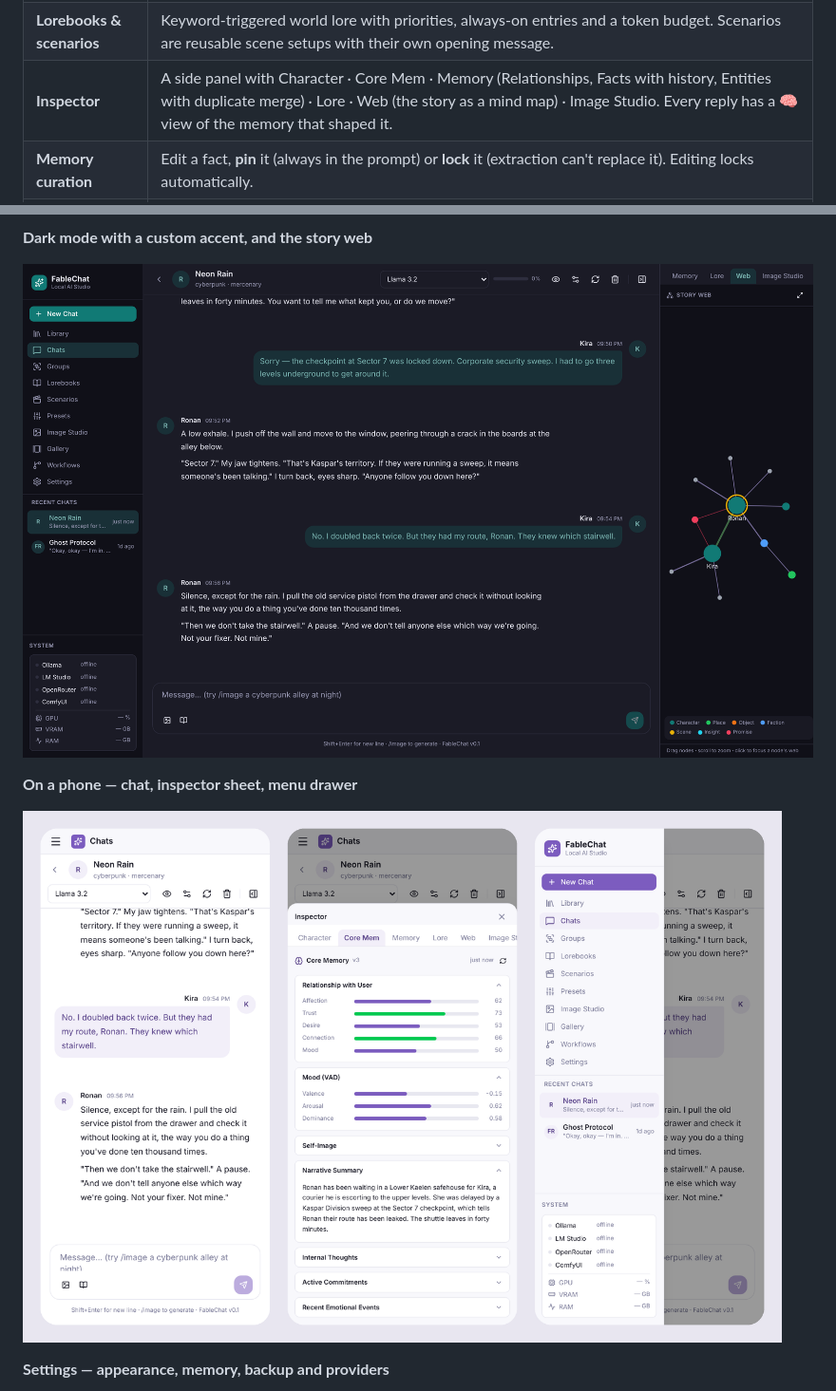
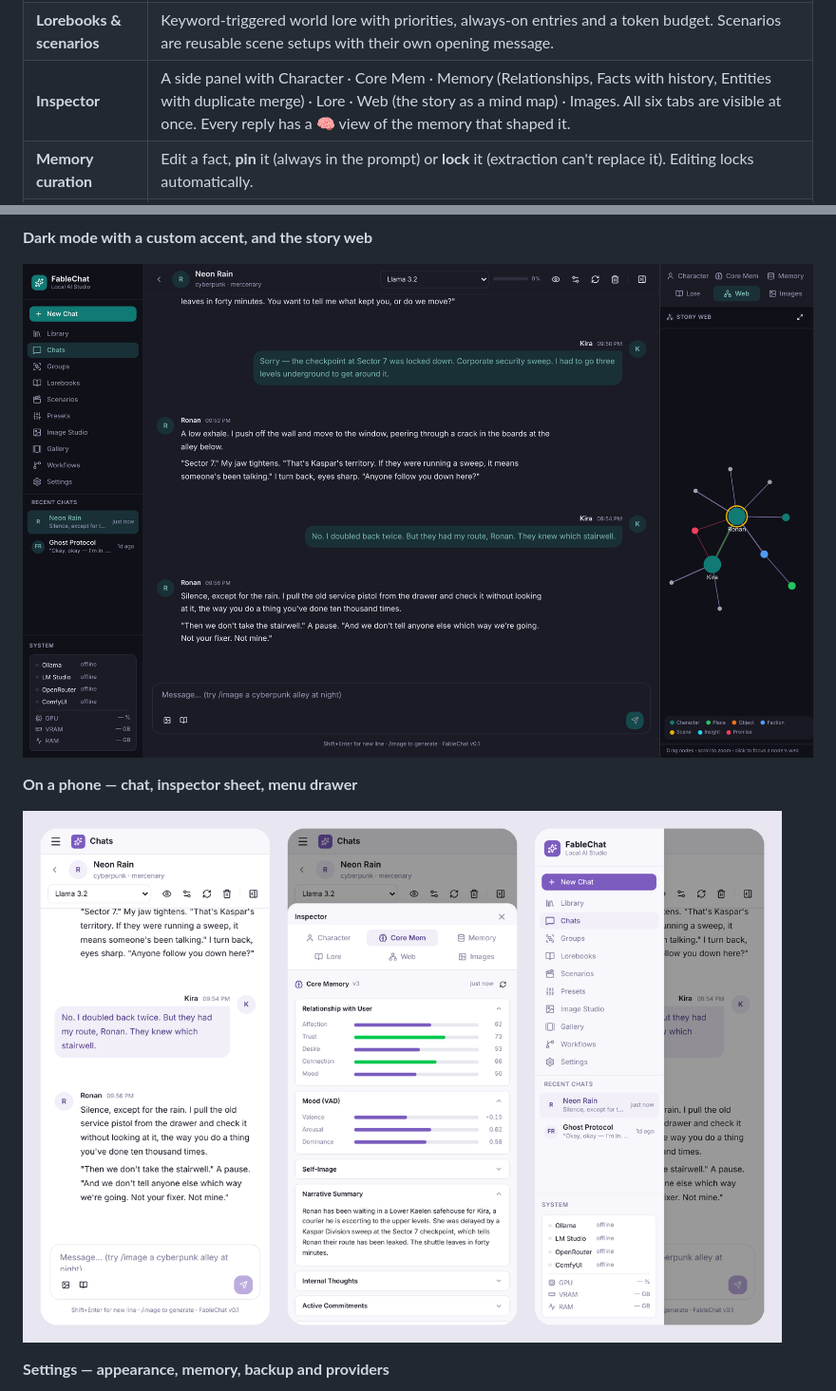
Before and after one commit to Fablestarexpanse/CharacterBinderChat, a Markdown page: README.md, 2 parts joined by grey strips. Shown at 95% size. GitHub-like rendering; pictures changed too: docs/screenshot-dark.png, docs/screenshot-phone.png; folded sections open.

```diff
--- a/README.md
+++ b/README.md
@@ -76,7 +76,7 @@ npm run dev
 | **Knowledge graph** | Entities, facts with supersession and semantic de-duplication, relationship stats (affection / trust / desire / connection), commitments, episodic scene cards, reflections, running jokes and nicknames, and a story clock. Retrieval uses local Ollama embeddings when available and falls back to lexical ranking. |
 | **Emotional dynamics** | Stats move non-linearly: headroom near the extremes, loss aversion on drops in trust and affection, blended mood, and post-rupture inertia, so a betrayal heals slowly and stays in the prompt. |
 | **Lorebooks & scenarios** | Keyword-triggered world lore with priorities, always-on entries and a token budget. Scenarios are reusable scene setups with their own opening message. |
-| **Inspector** | A side panel with Character · Core Mem · Memory (Relationships, Facts with history, Entities with duplicate merge) · Lore · Web (the story as a mind map) · Image Studio. Every reply has a 🧠 view of the memory that shaped it. |
+| **Inspector** | A side panel with Character · Core Mem · Memory (Relationships, Facts with history, Entities with duplicate merge) · Lore · Web (the story as a mind map) · Images. All six tabs are visible at once. Every reply has a 🧠 view of the memory that shaped it. |
 | **Memory curation** | Edit a fact, **pin** it (always in the prompt) or **lock** it (extraction can't replace it). Editing locks automatically. |
 | **Peek Prompt** | The eye icon shows exactly what the model receives: the last prompt sent, or a live preview built by the same code. |
 | **Branching** | "Branch from here" on any message copies the chat up to that point together with the memory it had *then*. Branches from newer messages are exact; older ones are flagged approximate. |
```
Also changed, not shown: docs/screenshot-core-memory.png, docs/screenshot-memory.png, docs/screenshot-peek.png, docs/screenshot.png, 3 other files.
